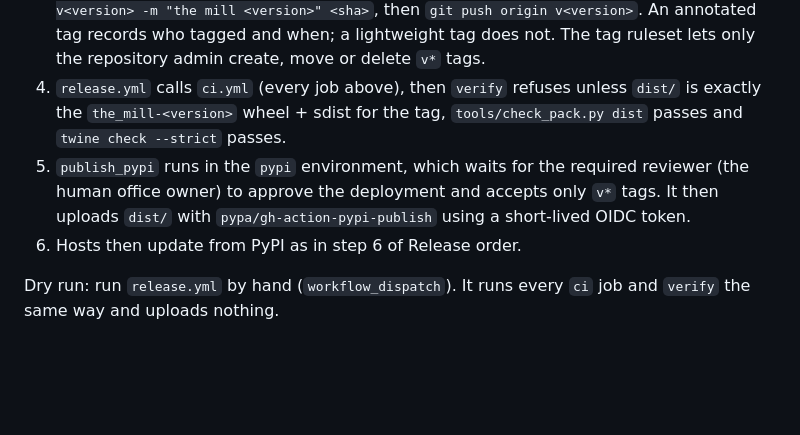
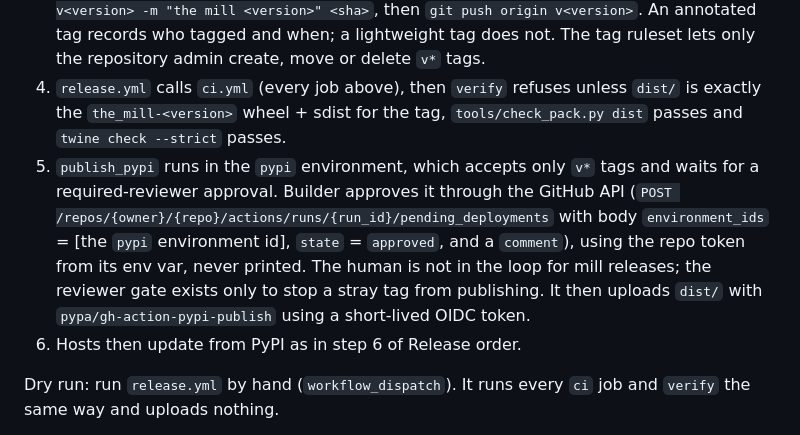
Before and after one commit to pyginapithon/the-mill, a Markdown page: docs/dev/BUILD.md, the part around the change. Drawn GitHub-style; blank space fills up the shorter version.

Commit message:
docs: builder approves the pypi deployment through the api
BUILD.md ship path step 5: builder approves the pypi environment with
the pending_deployments endpoint and the repo token from its env var;
the human is not in the loop and the reviewer gate only stops stray tags.

```diff
--- a/docs/dev/BUILD.md
+++ b/docs/dev/BUILD.md
@@ -118,7 +118,7 @@ and uses PyPI trusted publishing (OIDC). No PyPI token is stored anywhere.
 2. Ship GO consensus on that exact sha: each desk your office assigns to the builder, validator and shipper roles sends GO naming the sha. A silent desk is not a GO; there is no timeout and no quorum. A NOGO blocks. When desks are unavailable or a NOGO is stuck, the human office owner judges and may override.
 3. Push an annotated tag `v<version>` (same as `pyproject.toml`) on that sha: `git tag -a v<version> -m "the mill <version>" <sha>`, then `git push origin v<version>`. An annotated tag records who tagged and when; a lightweight tag does not. The tag ruleset lets only the repository admin create, move or delete `v*` tags.
 4. `release.yml` calls `ci.yml` (every job above), then `verify` refuses unless `dist/` is exactly the `the_mill-<version>` wheel + sdist for the tag, `tools/check_pack.py dist` passes and `twine check --strict` passes.
-5. `publish_pypi` runs in the `pypi` environment, which waits for the required reviewer (the human office owner) to approve the deployment and accepts only `v*` tags. It then uploads `dist/` with `pypa/gh-action-pypi-publish` using a short-lived OIDC token.
+5. `publish_pypi` runs in the `pypi` environment, which accepts only `v*` tags and waits for a required-reviewer approval. Builder approves it through the GitHub API (`POST /repos/{owner}/{repo}/actions/runs/{run_id}/pending_deployments` with body `environment_ids` = [the `pypi` environment id], `state` = `approved`, and a `comment`), using the repo token from its env var, never printed. The human is not in the loop for mill releases; the reviewer gate exists only to stop a stray tag from publishing. It then uploads `dist/` with `pypa/gh-action-pypi-publish` using a short-lived OIDC token.
 6. Hosts then update from PyPI as in step 6 of Release order.
 
 Dry run: run `release.yml` by hand (`workflow_dispatch`). It runs every `ci` job and `verify` the same way and uploads nothing.
```
